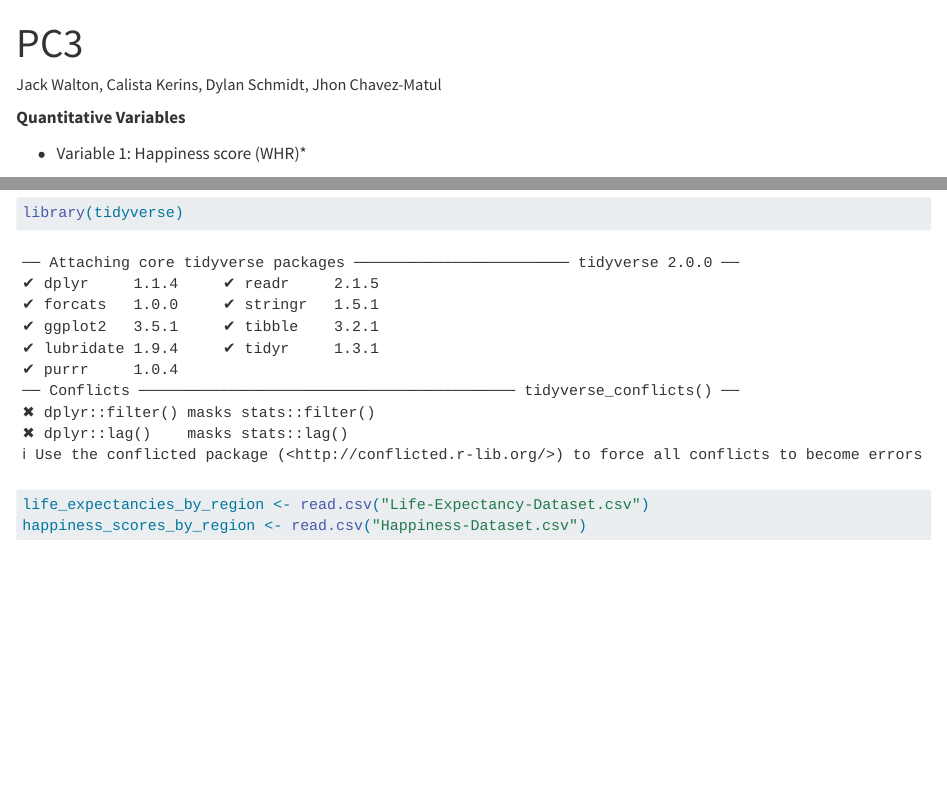
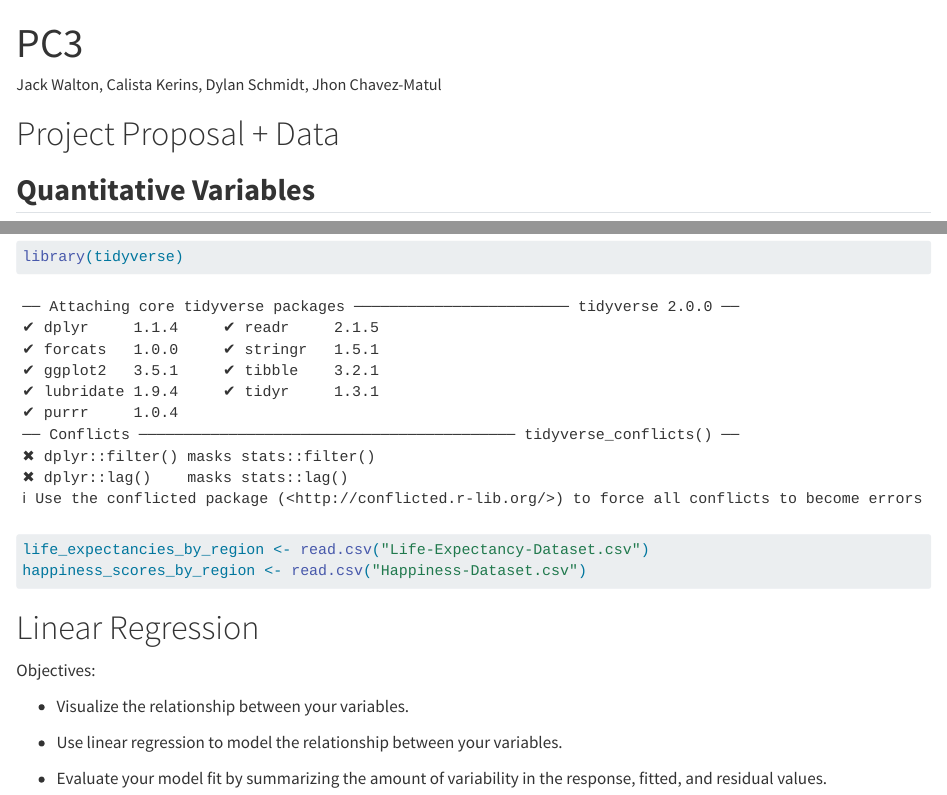
Before and after one commit to calistakerins/Data-Visualization-with-Linear-Regression, a Quarto document (PC3.qmd): the page in a window 1100 px wide, from its top, and a second part further down, joined at a grey line. Rendered offline with R 4.5, knitr and Pandoc in place of Quarto, with nearby package versions.

Commit message:
move docs stuff

````diff
--- a/PC3.qmd
+++ b/PC3.qmd
@@ -5,7 +5,9 @@ format: html
 editor: visual
 ---
 
-**Quantitative Variables**
+# Project Proposal + Data
+
+## **Quantitative Variables**
 
 -   Variable 1: Happiness score (WHR)\*
 
@@ -37,3 +39,13 @@ library(tidyverse)
 life_expectancies_by_region <- read.csv("Life-Expectancy-Dataset.csv")
 happiness_scores_by_region <- read.csv("Happiness-Dataset.csv")
 ```
+
+# Linear Regression
+
+Objectives:
+
+-   Visualize the relationship between your variables.
+
+-   Use linear regression to model the relationship between your variables.
+
+-   Evaluate your model fit by summarizing the amount of variability in the response, fitted, and residual values.
````
Also changed, not shown: PC3.qmd (4 more changed lines).
